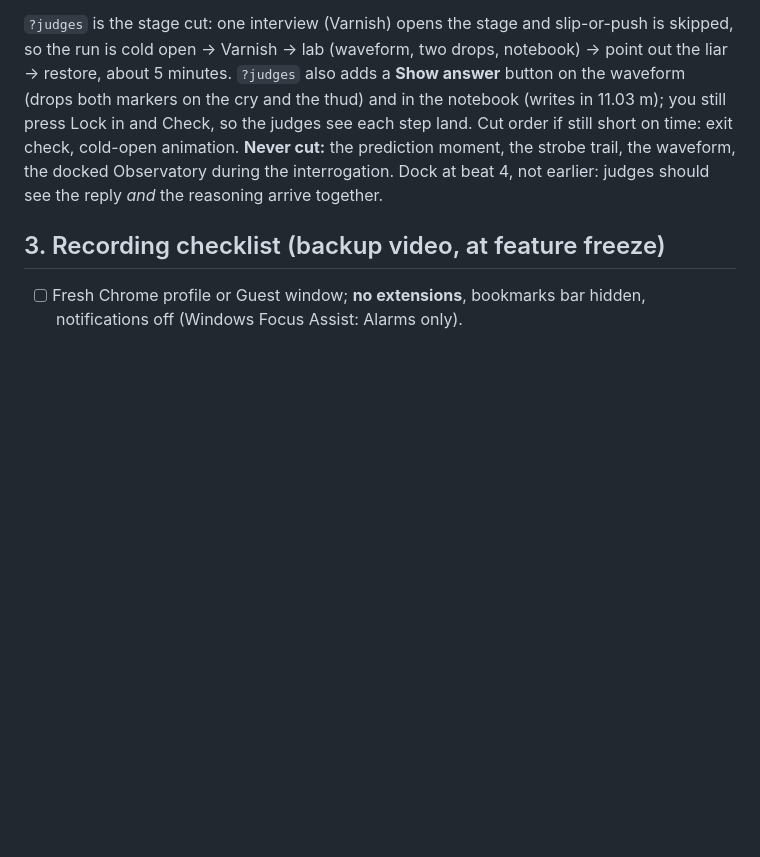
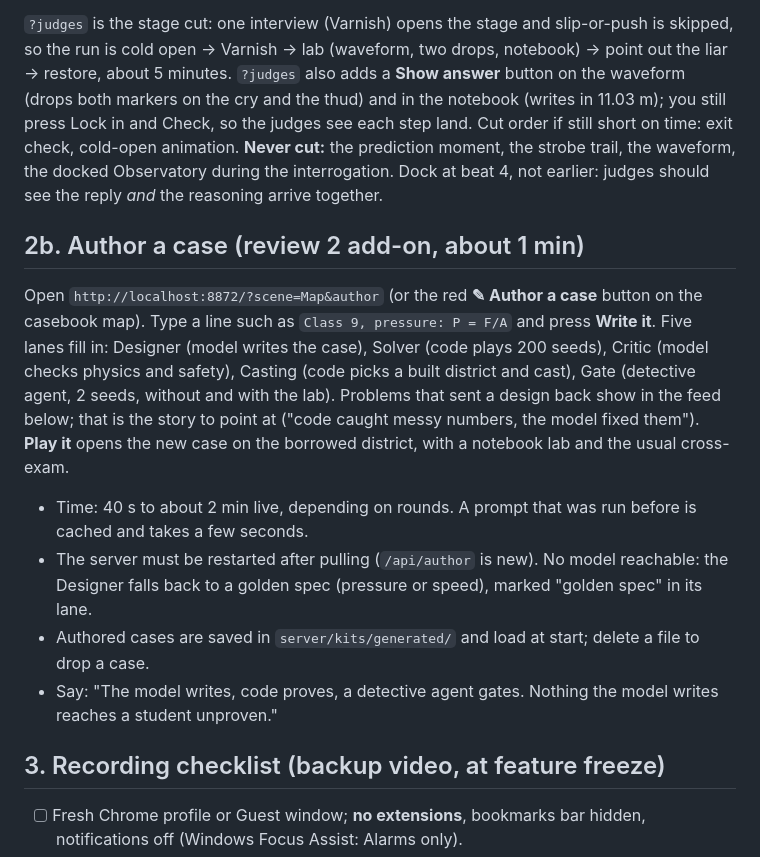
Before and after one commit to santoshcheethiralame-dot/SMUDGE, a Markdown page: docs/DEMO_SCRIPT.md, the part around the change. Drawn GitHub-style; blank space fills up the shorter version.

Commit message:
Demo script: the Author beat for review 2
Co-Authored-By: Claude Opus 5.5 <noreply@anthropic.com>

```diff
--- a/docs/DEMO_SCRIPT.md
+++ b/docs/DEMO_SCRIPT.md
@@ -72,6 +72,21 @@ Cut order if still short on time: exit check, cold-open animation. **Never cut:*
 the prediction moment, the strobe trail, the waveform, the docked Observatory during the interrogation.
 Dock at beat 4, not earlier: judges should see the reply *and* the reasoning arrive together.
 
+## 2b. Author a case (review 2 add-on, about 1 min)
+
+Open `http://localhost:8872/?scene=Map&author` (or the red **✎ Author a case** button on the casebook map). Type a
+line such as `Class 9, pressure: P = F/A` and press **Write it**. Five lanes fill in: Designer (model writes the
+case), Solver (code plays 200 seeds), Critic (model checks physics and safety), Casting (code picks a built
+district and cast), Gate (detective agent, 2 seeds, without and with the lab). Problems that sent a design back
+show in the feed below; that is the story to point at ("code caught messy numbers, the model fixed them").
+**Play it** opens the new case on the borrowed district, with a notebook lab and the usual cross-exam.
+
+- Time: 40 s to about 2 min live, depending on rounds. A prompt that was run before is cached and takes a few seconds.
+- The server must be restarted after pulling (`/api/author` is new). No model reachable: the Designer falls back to
+  a golden spec (pressure or speed), marked "golden spec" in its lane.
+- Authored cases are saved in `server/kits/generated/` and load at start; delete a file to drop a case.
+- Say: "The model writes, code proves, a detective agent gates. Nothing the model writes reaches a student unproven."
+
 ## 3. Recording checklist (backup video, at feature freeze)
 
 - [ ] Fresh Chrome profile or Guest window; **no extensions**, bookmarks bar hidden, notifications off (Windows Focus Assist: Alarms only).
```
